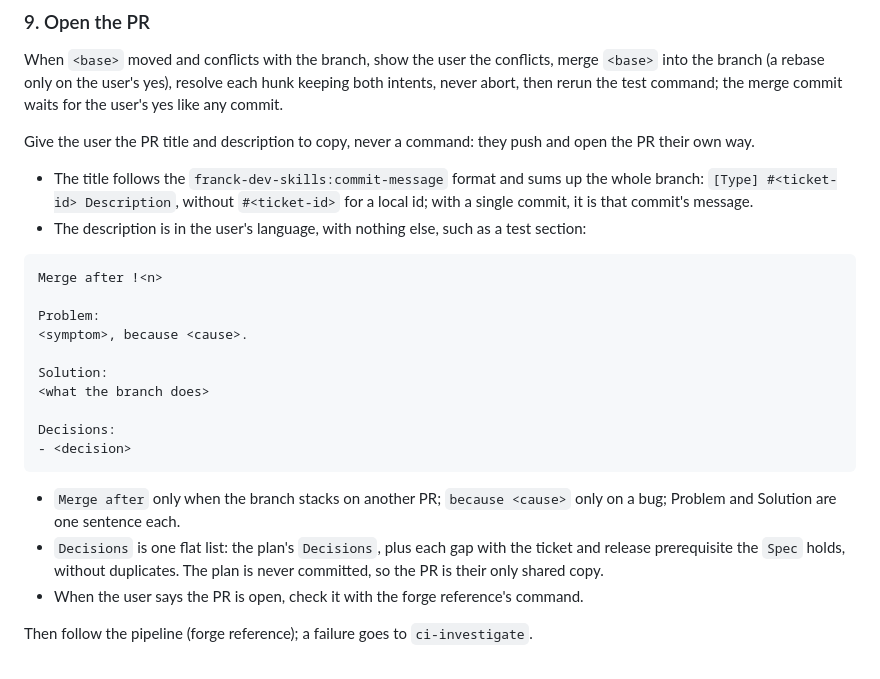
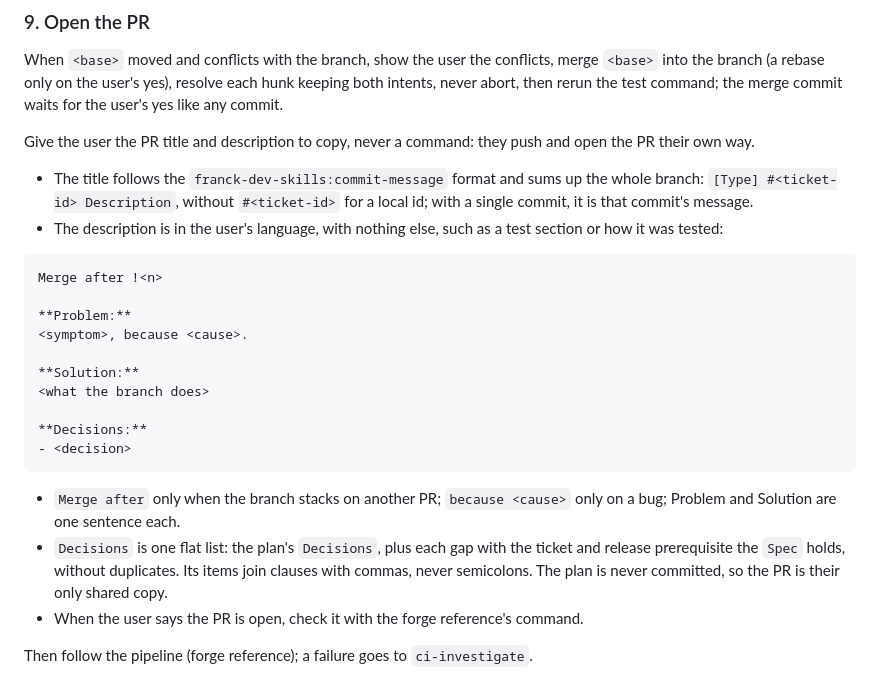
Before and after one commit to Franck-dev-hub/agent-skills, a Markdown page: skills/ticket/SKILL.md, the part around the change. Rendered like a GitHub page.

Commit message:
[Fix] Tighten the PR description format

````diff
--- a/skills/ticket/SKILL.md
+++ b/skills/ticket/SKILL.md
@@ -329,23 +329,23 @@ When `<base>` moved and conflicts with the branch, show the user the conflicts,
 Give the user the PR title and description to copy, never a command: they push and open the PR their own way.
 
 - The title follows the `franck-dev-skills:commit-message` format and sums up the whole branch: `[Type] #<ticket-id> Description`, without `#<ticket-id>` for a local id; with a single commit, it is that commit's message.
-- The description is in the user's language, with nothing else, such as a test section:
+- The description is in the user's language, with nothing else, such as a test section or how it was tested:
 
 ```markdown
 Merge after !<n>
 
-Problem:
+**Problem:**
 <symptom>, because <cause>.
 
-Solution:
+**Solution:**
 <what the branch does>
 
-Decisions:
+**Decisions:**
 - <decision>
 ```
 
 - `Merge after` only when the branch stacks on another PR; `because <cause>` only on a bug; Problem and Solution are one sentence each.
-- `Decisions` is one flat list: the plan's `Decisions`, plus each gap with the ticket and release prerequisite the `Spec` holds, without duplicates. The plan is never committed, so the PR is their only shared copy.
+- `Decisions` is one flat list: the plan's `Decisions`, plus each gap with the ticket and release prerequisite the `Spec` holds, without duplicates. Its items join clauses with commas, never semicolons. The plan is never committed, so the PR is their only shared copy.
 - When the user says the PR is open, check it with the forge reference's command.
 
 Then follow the pipeline (forge reference); a failure goes to `ci-investigate`.
````
